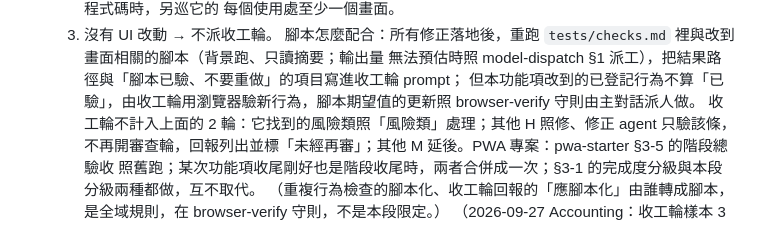
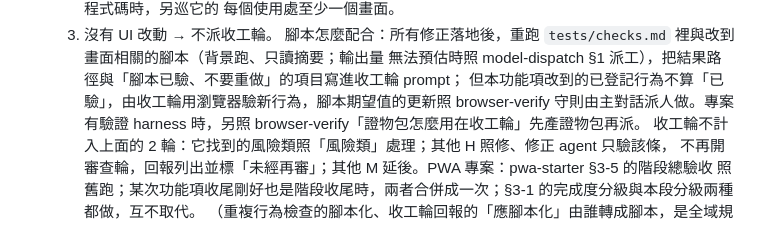
Before and after one commit to gamawork/gama-meeting-room, a Markdown page: CLAUDE.md, the part around the change. Drawn GitHub-style.

Commit message:
CLAUDE.md：同步全域「分風險收工」正本（證物包一句）
Co-Authored-By: Claude Opus 5.5 <noreply@anthropic.com>

```diff
--- a/CLAUDE.md
+++ b/CLAUDE.md
@@ -131,7 +131,7 @@ remote 走 SSH host 別名 `SSH-gamawork`（`git remote -v` 2026-09-07 實查）
   腳本怎麼配合：所有修正落地後，重跑 `tests/checks.md` 裡與改到畫面相關的腳本（背景跑、只讀摘要；輸出量
   無法預估時照 model-dispatch §1 派工），把結果路徑與「腳本已驗、不要重做」的項目寫進收工輪 prompt；
   但本功能項改到的已登記行為不算「已驗」，由收工輪用瀏覽器驗新行為，腳本期望值的更新照 browser-verify
-  守則由主對話派人做。
+  守則由主對話派人做。專案有驗證 harness 時，另照 browser-verify「證物包怎麼用在收工輪」先產證物包再派。
   收工輪不計入上面的 2 輪：它找到的風險類照「風險類」處理；其他 H 照修、修正 agent 只驗該條，
   不再開審查輪，回報列出並標「未經再審」；其他 M 延後。PWA 專案：pwa-starter §3-5 的階段總驗收
   照舊跑；某次功能項收尾剛好也是階段收尾時，兩者合併成一次；§3-1 的完成度分級與本段分級兩種都做，互不取代。
```
